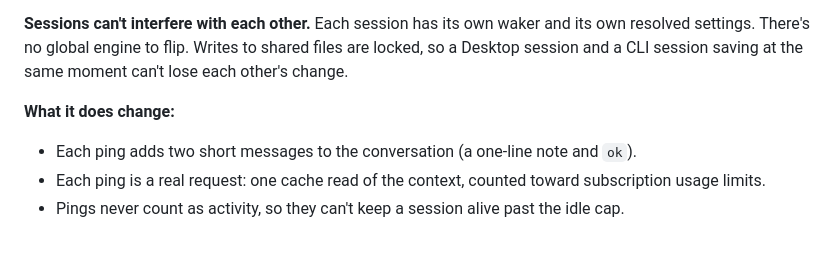
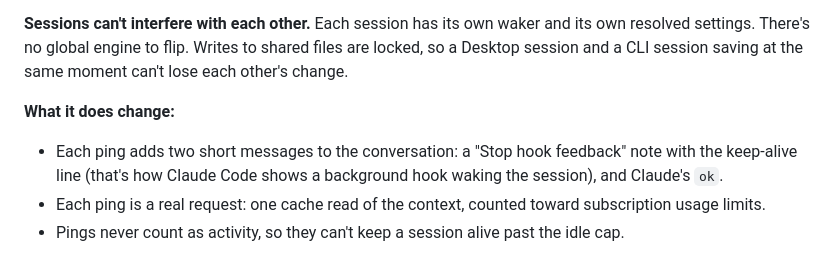
Before and after one commit to FiredMosquito831/claude-cache-warm, a Markdown page: docs/TUTORIAL.md, the part around the change. Rendered like a GitHub page.

```diff
--- a/docs/TUTORIAL.md
+++ b/docs/TUTORIAL.md
@@ -236,7 +236,7 @@ The tray menu drives the global scope (on/off, background-work only, interval);
 
 **What it does change:**
 
-- Each ping adds two short messages to the conversation (a one-line note and `ok`).
+- Each ping adds two short messages to the conversation: a "Stop hook feedback" note with the keep-alive line (that's how Claude Code shows a background hook waking the session), and Claude's `ok`.
 - Each ping is a real request: one cache read of the context, counted toward subscription usage limits.
 - Pings never count as activity, so they can't keep a session alive past the idle cap.
 
```
Also changed, not shown: README.md (+1 -1 lines).
